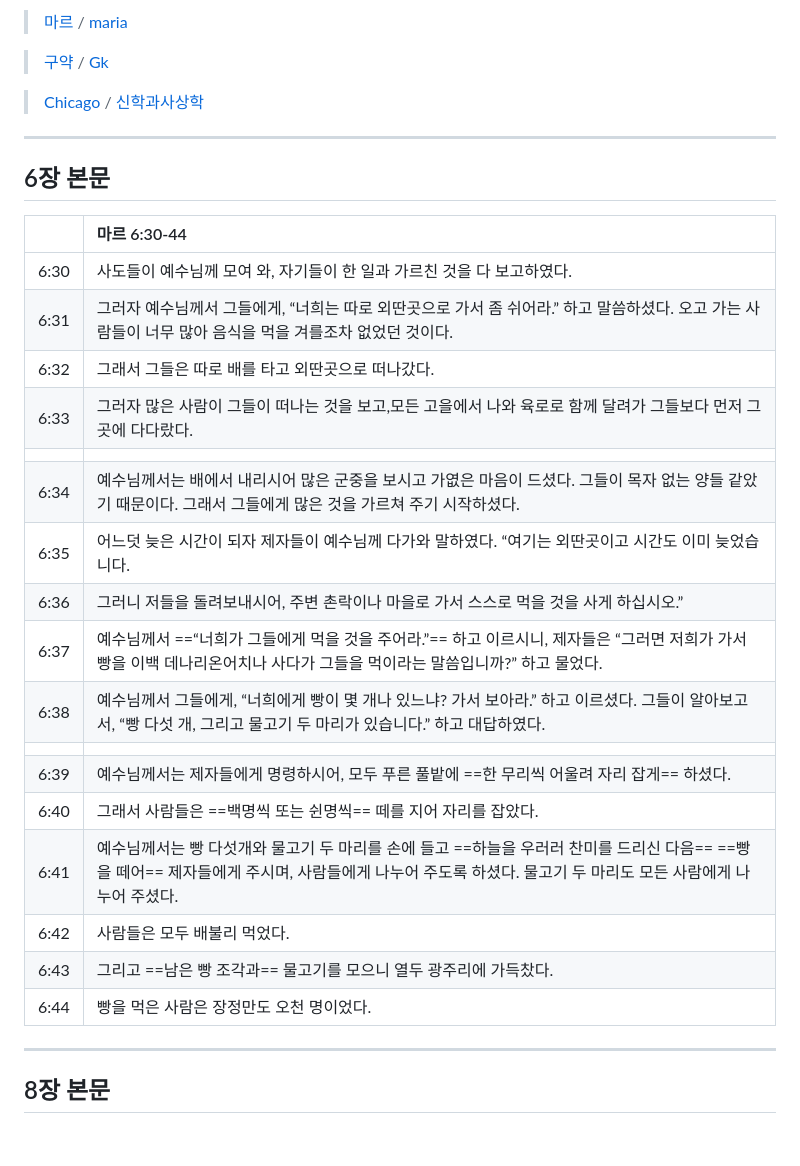
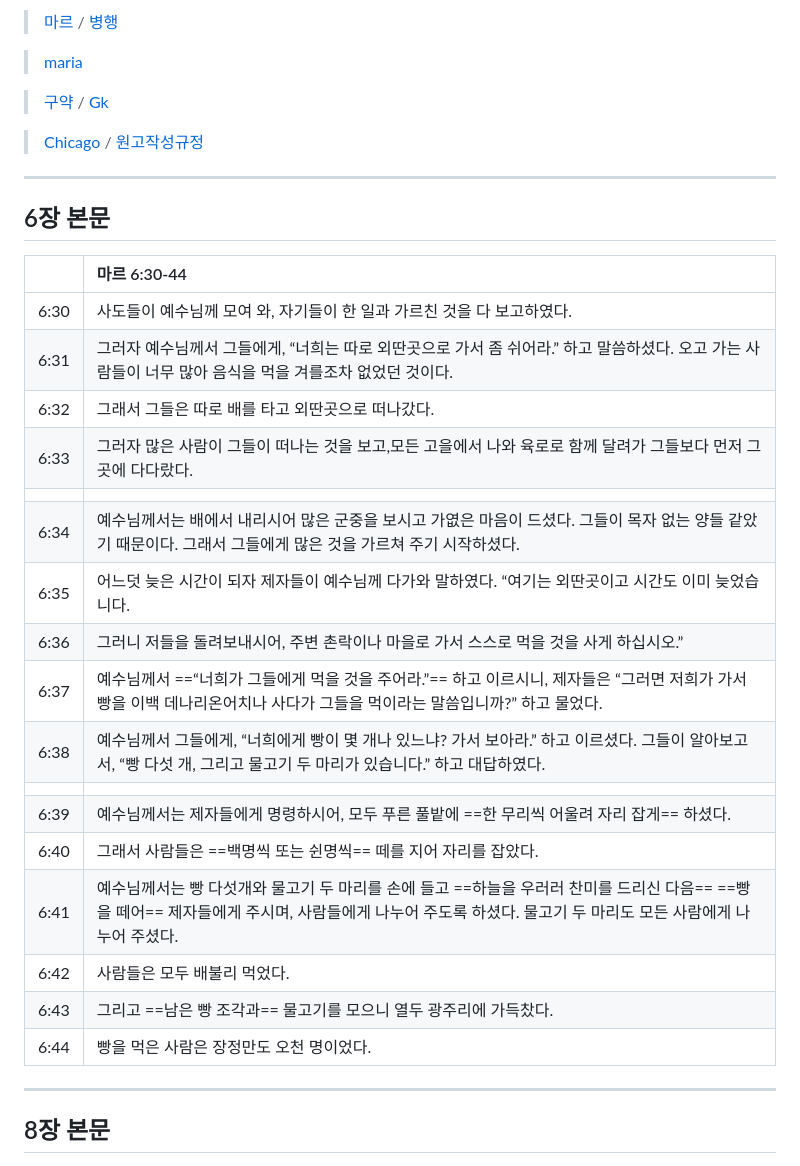
Before and after one commit to abcdmatrix1/abcdmatrix1.github.io, a Markdown page: ia/loaves/text.md, the part around the change. Rendered like a GitHub page; blank space fills up the shorter version.

Commit message:
nuc1 text synoptic

```diff
--- a/ia/loaves/text.md
+++ b/ia/loaves/text.md
@@ -1,32 +1,34 @@
-> [마르](./text-mk.md)   / [maria](https://maria.catholic.or.kr/bible/read/bible_read.asp?menu=bible&m=2&n=148&p=3)
+> [마르](./text-mk.md)   / [병행](./text-synoptic.md)
+
+> [maria](https://maria.catholic.or.kr/bible/read/bible_read.asp?menu=bible&m=2&n=148&p=3)
 
 > [구약](text-ot.md) /  [Gk](https://diebibel.ibep-prod.com/bibel/NA28/MRK.6)
 
-> [Chicago](https://libguides.westsoundacademy.org/chicago-citation/chapter-or-article-in-a-multi-volume-work) / [신학과사상학](https://stt.catholic.ac.kr/site/stt/sub.do?Key=327)
+> [Chicago](https://libguides.westsoundacademy.org/chicago-citation/chapter-or-article-in-a-multi-volume-work) / [원고작성규정](https://stt.catholic.ac.kr/site/stt/sub.do?Key=327)
 
 ----
 
 ## 6장 본문
 
-|  | 마르 6:30-44 |
-| :--: | :-- |
-| 6:30 | 사도들이 예수님께 모여 와, 자기들이 한 일과 가르친 것을 다 보고하였다. |
-| 6:31 | 그러자 예수님께서 그들에게, “너희는 따로 외딴곳으로 가서 좀 쉬어라.” 하고 말씀하셨다. 오고 가는 사람들이 너무 많아 음식을 먹을 겨를조차 없었던 것이다. |
-| 6:32 | 그래서 그들은 따로 배를 타고 외딴곳으로 떠나갔다. |
-| 6:33 | 그러자 많은 사람이 그들이 떠나는 것을 보고,모든 고을에서 나와 육로로 함께 달려가 그들보다 먼저 그곳에 다다랐다. |
-|   |   |
-| 6:34 | 예수님께서는 배에서 내리시어 많은 군중을 보시고 가엾은 마음이 드셨다. 그들이 목자 없는 양들 같았기 때문이다. 그래서 그들에게 많은 것을 가르쳐 주기 시작하셨다. |
-| 6:35 | 어느덧 늦은 시간이 되자 제자들이 예수님께 다가와 말하였다. “여기는 외딴곳이고 시간도 이미 늦었습니다. |
-| 6:36 | 그러니 저들을 돌려보내시어, 주변 촌락이나 마을로 가서 스스로 먹을 것을 사게 하십시오.” |
-| 6:37 | 예수님께서 ==“너희가 그들에게 먹을 것을 주어라.”== 하고 이르시니, 제자들은 “그러면 저희가 가서 빵을 이백 데나리온어치나 사다가 그들을 먹이라는 말씀입니까?” 하고 물었다. |
-| 6:38 | 예수님께서 그들에게, “너희에게 빵이 몇 개나 있느냐? 가서 보아라.” 하고 이르셨다. 그들이 알아보고서, “빵 다섯 개, 그리고 물고기 두 마리가 있습니다.” 하고 대답하였다. |
-|   |   |
-| 6:39 | 예수님께서는 제자들에게 명령하시어, 모두 푸른 풀밭에 ==한 무리씩 어울려 자리 잡게== 하셨다. |
-| 6:40 | 그래서 사람들은 ==백명씩 또는 쉰명씩== 떼를 지어 자리를 잡았다. |
+|      | 마르 6:30-44                                                                                                              |
+| :--: | :---------------------------------------------------------------------------------------------------------------------- |
+| 6:30 | 사도들이 예수님께 모여 와, 자기들이 한 일과 가르친 것을 다 보고하였다.                                                                               |
+| 6:31 | 그러자 예수님께서 그들에게, “너희는 따로 외딴곳으로 가서 좀 쉬어라.” 하고 말씀하셨다. 오고 가는 사람들이 너무 많아 음식을 먹을 겨를조차 없었던 것이다.                                |
+| 6:32 | 그래서 그들은 따로 배를 타고 외딴곳으로 떠나갔다.                                                                                            |
+| 6:33 | 그러자 많은 사람이 그들이 떠나는 것을 보고,모든 고을에서 나와 육로로 함께 달려가 그들보다 먼저 그곳에 다다랐다.                                                        |
+|      |                                                                                                                         |
+| 6:34 | 예수님께서는 배에서 내리시어 많은 군중을 보시고 가엾은 마음이 드셨다. 그들이 목자 없는 양들 같았기 때문이다. 그래서 그들에게 많은 것을 가르쳐 주기 시작하셨다.                             |
+| 6:35 | 어느덧 늦은 시간이 되자 제자들이 예수님께 다가와 말하였다. “여기는 외딴곳이고 시간도 이미 늦었습니다.                                                              |
+| 6:36 | 그러니 저들을 돌려보내시어, 주변 촌락이나 마을로 가서 스스로 먹을 것을 사게 하십시오.”                                                                      |
+| 6:37 | 예수님께서 ==“너희가 그들에게 먹을 것을 주어라.”== 하고 이르시니, 제자들은 “그러면 저희가 가서 빵을 이백 데나리온어치나 사다가 그들을 먹이라는 말씀입니까?” 하고 물었다.                    |
+| 6:38 | 예수님께서 그들에게, “너희에게 빵이 몇 개나 있느냐? 가서 보아라.” 하고 이르셨다. 그들이 알아보고서, “빵 다섯 개, 그리고 물고기 두 마리가 있습니다.” 하고 대답하였다.                     |
+|      |                                                                                                                         |
+| 6:39 | 예수님께서는 제자들에게 명령하시어, 모두 푸른 풀밭에 ==한 무리씩 어울려 자리 잡게== 하셨다.                                                                  |
+| 6:40 | 그래서 사람들은 ==백명씩 또는 쉰명씩== 떼를 지어 자리를 잡았다.                                                                                  |
 | 6:41 | 예수님께서는 빵 다섯개와 물고기 두 마리를 손에 들고 ==하늘을 우러러 찬미를 드리신 다음== ==빵을 떼어== 제자들에게 주시며, 사람들에게 나누어 주도록 하셨다. 물고기 두 마리도 모든 사람에게 나누어 주셨다. |
-| 6:42 | 사람들은 모두 배불리 먹었다. |
-| 6:43 | 그리고 ==남은 빵 조각과== 물고기를 모으니 열두 광주리에 가득찼다. |
-| 6:44 | 빵을 먹은 사람은 장정만도 오천 명이었다. |
+| 6:42 | 사람들은 모두 배불리 먹었다.                                                                                                        |
+| 6:43 | 그리고 ==남은 빵 조각과== 물고기를 모으니 열두 광주리에 가득찼다.                                                                                 |
+| 6:44 | 빵을 먹은 사람은 장정만도 오천 명이었다.                                                                                                 |
 
 ----
 
```
Also changed, not shown: ia/loaves/text-synoptic.md (added, +62 -0 lines).
